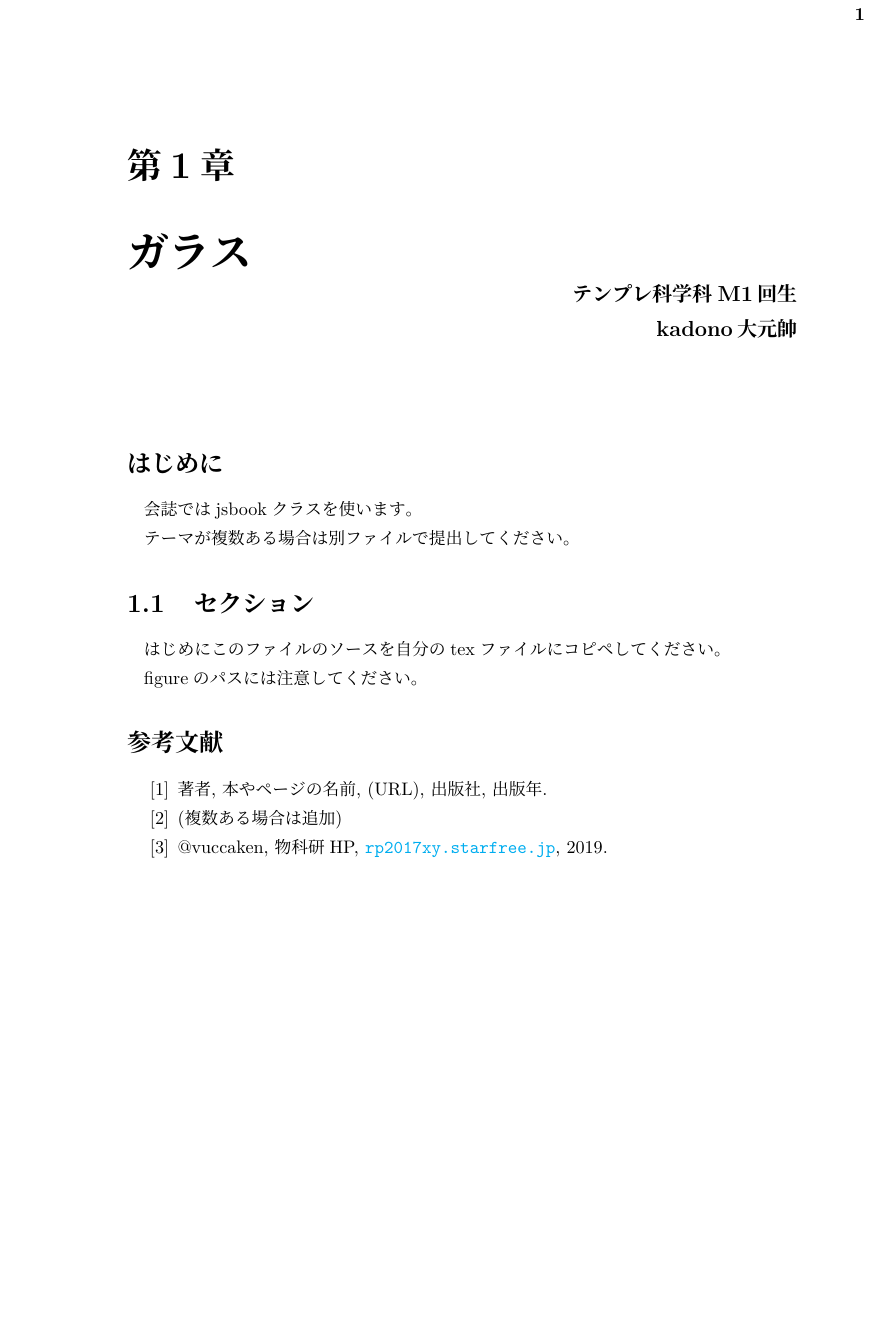
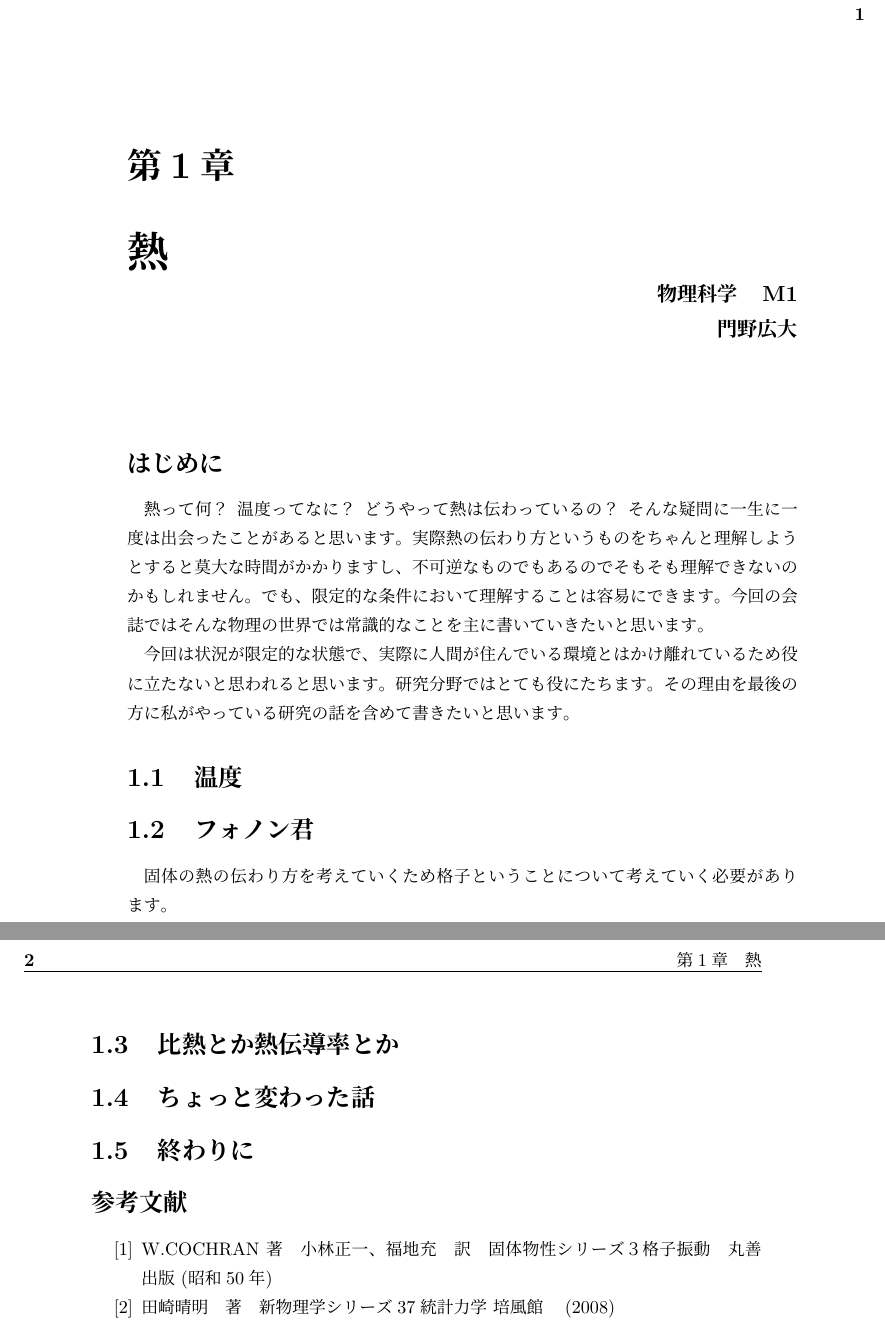
Before and after one commit to vuccaken/kaishi2019, a LaTeX book (tex/kadono.tex): part of the page before the commit and two parts of pages 1 and 2 of 2 after it, the two joined at a grey line, cut so that both start at the same text, the shorter picture padded with empty space. Compiled offline with pLaTeX and dvipdfmx.

Commit message:
タイプセットできましたー

```diff
--- a/tex/kadono.tex
+++ b/tex/kadono.tex
@@ -17,25 +17,36 @@
 
 % - - - - - - - - - - - - - - - - - - - - - - - - %
 \kaishititle%
-  {ガラス}% title
-  {テンプレ科学科M1回生}% 所属
-  {kadono大元帥}% name
+  {熱}% title
+  {物理科学　M1}% 所属
+  {門野広大}% name
 % - - - - - - - - - - - - - - - - - - - - - - - - %
 
 % \setcounter{tocdepth}{2} % 目次にどこまで表示するか
 % \tableofcontents % 目次出力
 % \clearpage % 改ページ
 
-%
 \section*{はじめに}
-会誌ではjsbookクラスを使います。\par
-テーマが複数ある場合は別ファイルで提出してください。
+熱って何？温度ってなに？どうやって熱は伝わっているの？そんな疑問に一生に一度は出会ったことがあると思います。実際熱の伝わり方というものをちゃんと理解しようとすると莫大な時間がかかりますし、不可逆なものでもあるのでそもそも理解できないのかもしれません。でも、限定的な条件において理解することは容易にできます。今回の会誌ではそんな物理の世界では常識的なことを主に書いていきたいと思います。\par
+今回は状況が限定的な状態で、実際に人間が住んでいる環境とはかけ離れているため役に立たないと思われると思います。研究分野ではとても役にたちます。その理由を最後の方に私がやっている研究の話を含めて書きたいと思います。
+
+% 熱って何？そもそも温度って何？熱伝導率って何で決まるの？物質のなに？格子ってなに？
+% 格子振動って何？フォノンってなに？
 
 %
-\section{セクション}
-はじめにこのファイルのソースを自分のtexファイルにコピペしてください。\par
-figureのパスには注意してください。
+\section{温度}
 
+
+
+\section{フォノン君}
+固体の熱の伝わり方を考えていくため格子ということについて考えていく必要があります。
+
+
+\section{比熱とか熱伝導率とか}
+
+\section{ちょっと変わった話}
+
+\section{終わりに}
 % \begin{figure}[htbp]
 %   \centering
 %   \includegraphics[width=10cm]{temp/fig-sin.pdf}
@@ -46,9 +57,8 @@ figureのパスには注意してください。
 %% 参考文献
 \begin{sanko}
   \begin{enumerate}
-    \item 著者, 本やページの名前, (URL), 出版社, 出版年.
-    \item (複数ある場合は追加)
-    \item @vuccaken, 物科研HP, \url{rp2017xy.starfree.jp}, 2019.
+    \item W.COCHRAN 著　小林正一、福地充　訳　固体物性シリーズ３格子振動　丸善出版 (昭和50年)
+    \item 田崎晴明　著　新物理学シリーズ37統計力学 培風館　(2008)
   \end{enumerate}
 \end{sanko}
 
```
